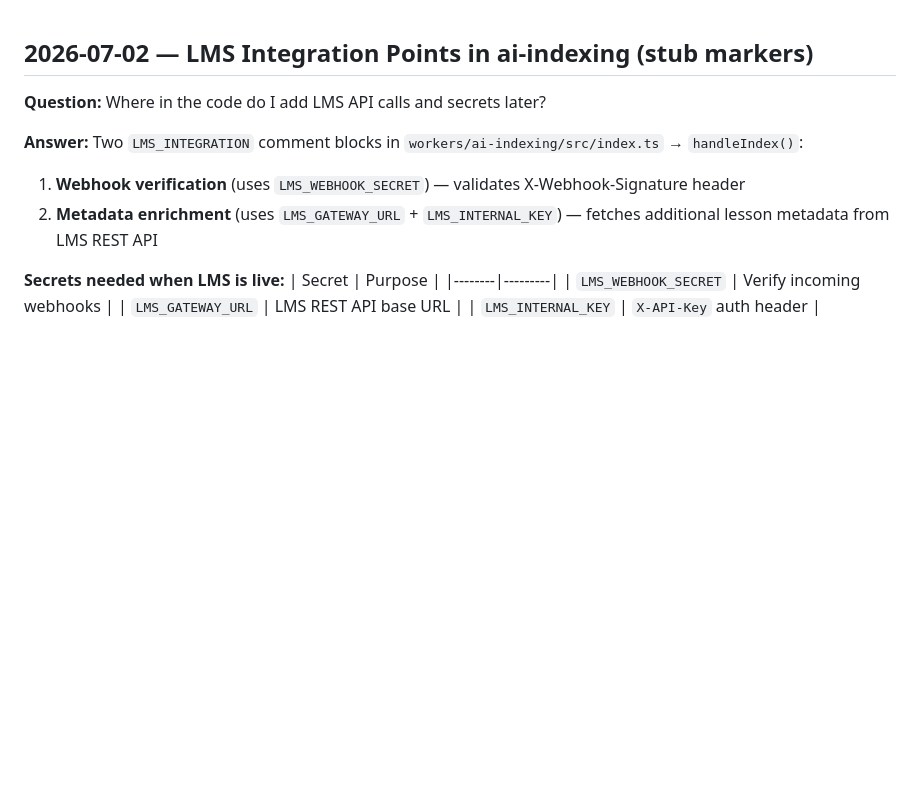
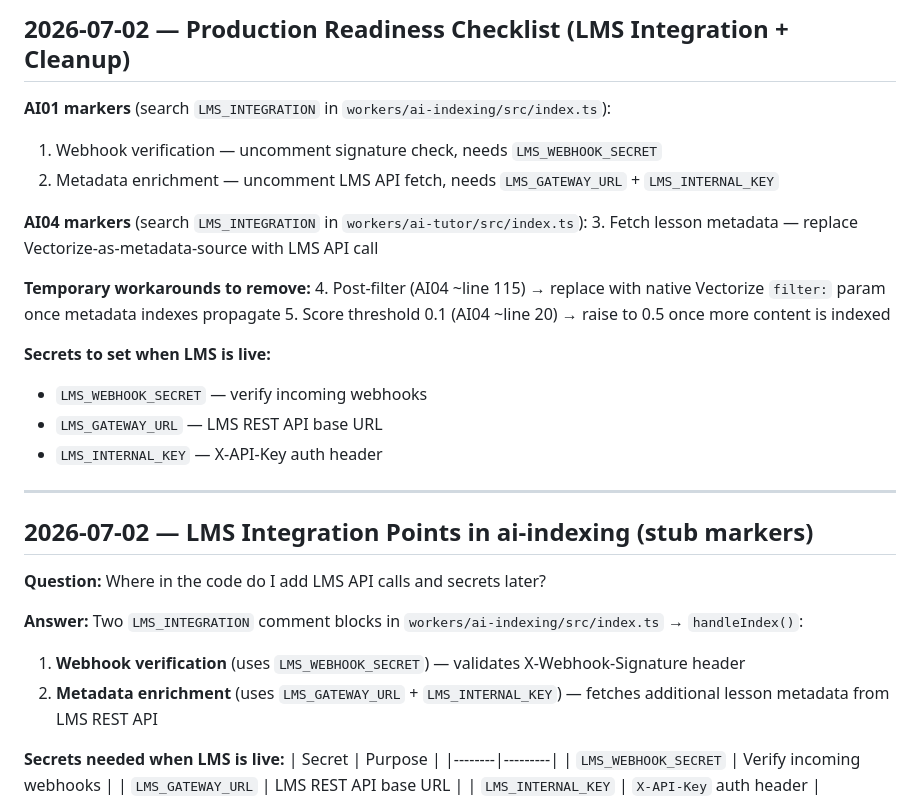
Before and after one commit to abiolaks/ai_features_for_lms, a Markdown page: knowledge.md, the part around the change. GitHub-like rendering; blank space fills up the shorter version.

Commit message:
docs: add production readiness checklist to knowledge.md

```diff
--- a/knowledge.md
+++ b/knowledge.md
@@ -1,3 +1,23 @@
+## 2026-07-02 — Production Readiness Checklist (LMS Integration + Cleanup)
+
+**AI01 markers** (search `LMS_INTEGRATION` in `workers/ai-indexing/src/index.ts`):
+1. Webhook verification — uncomment signature check, needs `LMS_WEBHOOK_SECRET`
+2. Metadata enrichment — uncomment LMS API fetch, needs `LMS_GATEWAY_URL` + `LMS_INTERNAL_KEY`
+
+**AI04 markers** (search `LMS_INTEGRATION` in `workers/ai-tutor/src/index.ts`):
+3. Fetch lesson metadata — replace Vectorize-as-metadata-source with LMS API call
+
+**Temporary workarounds to remove:**
+4. Post-filter (AI04 ~line 115) → replace with native Vectorize `filter:` param once metadata indexes propagate
+5. Score threshold 0.1 (AI04 ~line 20) → raise to 0.5 once more content is indexed
+
+**Secrets to set when LMS is live:**
+- `LMS_WEBHOOK_SECRET` — verify incoming webhooks
+- `LMS_GATEWAY_URL` — LMS REST API base URL
+- `LMS_INTERNAL_KEY` — X-API-Key auth header
+
+---
+
 ## 2026-07-02 — LMS Integration Points in ai-indexing (stub markers)
 
 **Question:** Where in the code do I add LMS API calls and secrets later?
```
